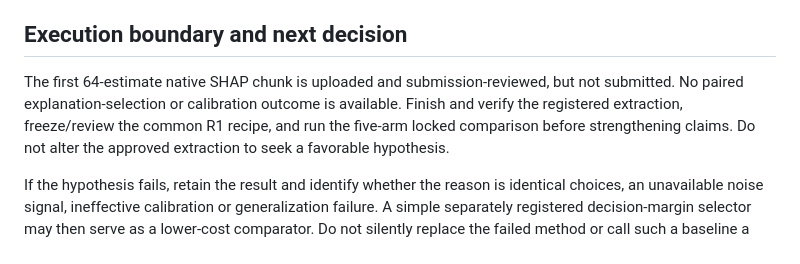
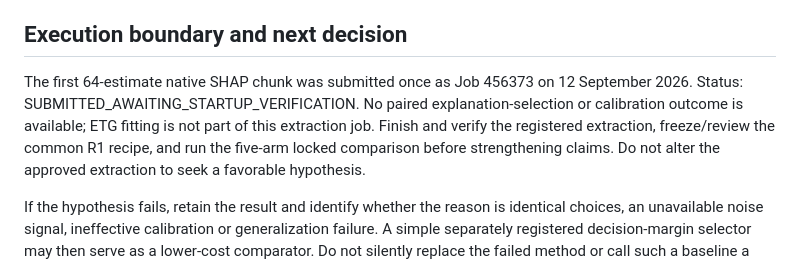
Before and after one commit to 1838904818/Class-IL, a Markdown page: docs/ETG_DECISION_VALUE_2026-09-12.md, the part around the change. Drawn GitHub-style.

```diff
--- a/docs/ETG_DECISION_VALUE_2026-09-12.md
+++ b/docs/ETG_DECISION_VALUE_2026-09-12.md
@@ -114,10 +114,12 @@ neither explanation drift in Class-IL nor ordinary calibration is new.
 
 ## Execution boundary and next decision
 
-The first 64-estimate native SHAP chunk is uploaded and submission-reviewed,
-but not submitted. No paired explanation-selection or calibration outcome is
-available. Finish and verify the registered extraction, freeze/review the common
-R1 recipe, and run the five-arm locked comparison before strengthening claims.
+The first 64-estimate native SHAP chunk was submitted once as Job 456373 on
+12 September 2026. Status: SUBMITTED_AWAITING_STARTUP_VERIFICATION. No paired
+explanation-selection or calibration outcome is available; ETG fitting is not
+part of this extraction job. Finish and verify the registered extraction,
+freeze/review the common R1 recipe, and run the five-arm locked comparison
+before strengthening claims.
 Do not alter the approved extraction to seek a favorable hypothesis.
 
 If the hypothesis fails, retain the result and identify whether the reason is
```
Also changed, not shown: TECHNICAL_DOCUMENTATION.md (+8 -6 lines), docs/ETG_HPC_CAMPAIGN_2026-09-11.md (+5 -4 lines).
